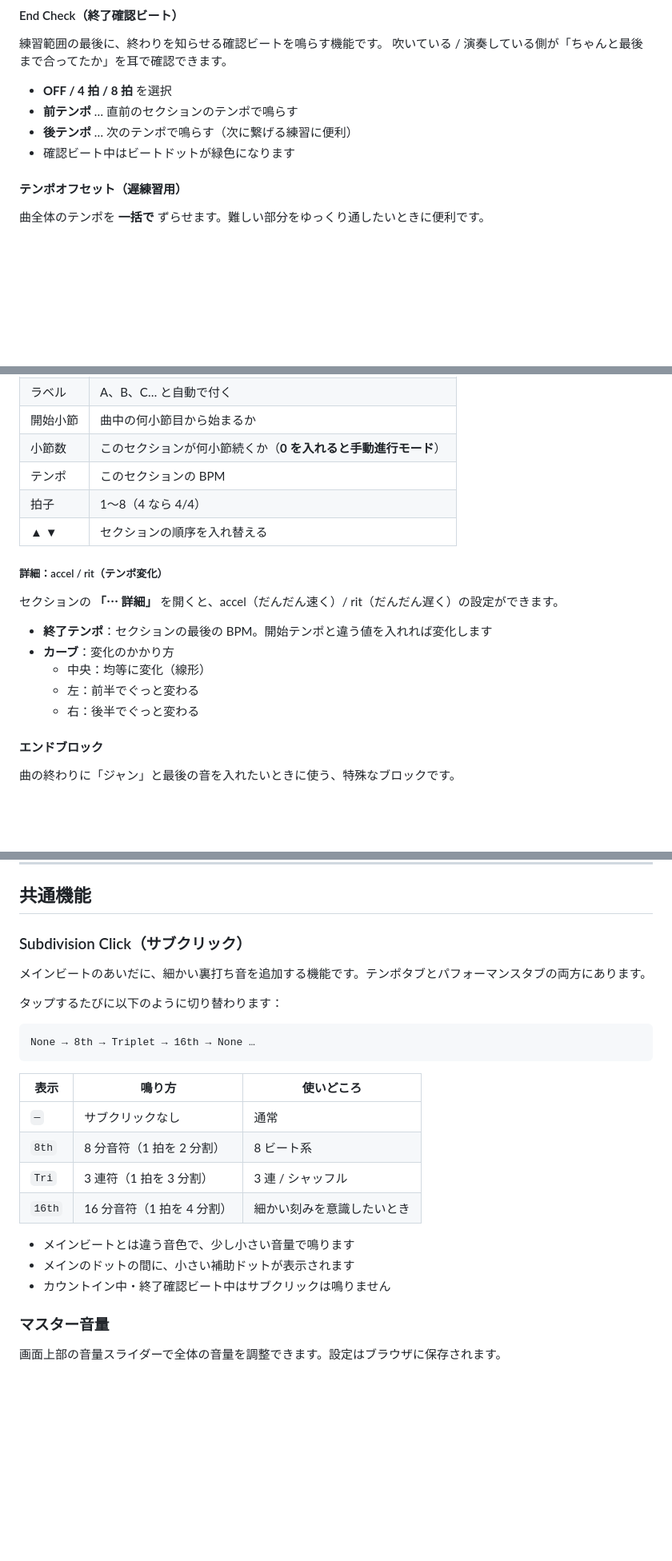
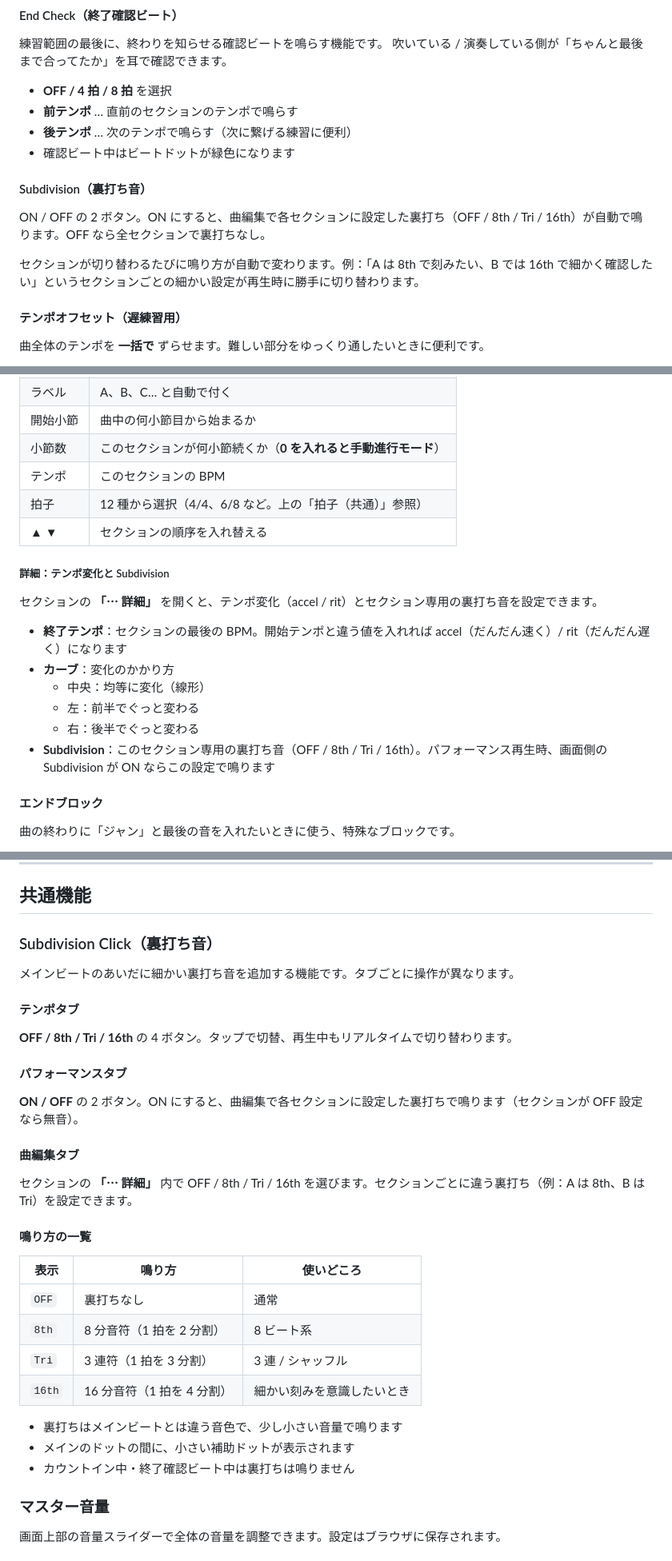
Before and after one commit to oyasum1mode/Metronome, a Markdown page: USER_GUIDE.md, 3 parts joined by grey strips. Shown at 80% size. GitHub-like rendering; blank space fills up the shorter version.

Commit message:
USER_GUIDE.md を Phase 5 仕様に更新
- 拍子の選択肢を 12 種に拡大した旨を反映（4/4 〜 9/4、6/8、9/8、12/8）
- 「拍子（共通）」節を新設し、BPM の基準音符（4 系=4分音符、8 系=8分音符）を明記
- Subdivision の説明をタブ別に整理（テンポ=4ボタン、パフォーマンス=ON/OFF、曲編集=セクション別）
- パフォーマンスタブに Subdivision の項目を新設
- 曲編集の詳細を「テンポ変化と Subdivision」に拡張
- 冒頭に音色強化の一文を追加

Co-Authored-By: Claude Opus 4.7 <noreply@anthropic.com>

````diff
--- a/USER_GUIDE.md
+++ b/USER_GUIDE.md
@@ -158,6 +181,12 @@
 - **前テンポ** … 直前のセクションのテンポで鳴らす
 - **後テンポ** … 次のテンポで鳴らす（次に繋げる練習に便利）
 - 確認ビート中はビートドットが緑色になります
+
+#### Subdivision（裏打ち音）
+
+ON / OFF の 2 ボタン。ON にすると、曲編集で各セクションに設定した裏打ち（OFF / 8th / Tri / 16th）が自動で鳴ります。OFF なら全セクションで裏打ちなし。
+
+セクションが切り替わるたびに鳴り方が自動で変わります。例：「A は 8th で刻みたい、B では 16th で細かく確認したい」というセクションごとの細かい設定が再生時に勝手に切り替わります。
 
 #### テンポオフセット（遅練習用）
 
@@ -191,18 +220,19 @@
 | 開始小節 | 曲中の何小節目から始まるか |
 | 小節数 | このセクションが何小節続くか（**0 を入れると手動進行モード**） |
 | テンポ | このセクションの BPM |
-| 拍子 | 1〜8（4 なら 4/4） |
+| 拍子 | 12 種から選択（4/4、6/8 など。上の「拍子（共通）」参照） |
 | ▲ ▼ | セクションの順序を入れ替える |
 
-##### 詳細：accel / rit（テンポ変化）
+##### 詳細：テンポ変化と Subdivision
 
-セクションの **「⋯ 詳細」** を開くと、accel（だんだん速く）/ rit（だんだん遅く）の設定ができます。
+セクションの **「⋯ 詳細」** を開くと、テンポ変化（accel / rit）とセクション専用の裏打ち音を設定できます。
 
-- **終了テンポ**：セクションの最後の BPM。開始テンポと違う値を入れれば変化します
+- **終了テンポ**：セクションの最後の BPM。開始テンポと違う値を入れれば accel（だんだん速く）/ rit（だんだん遅く）になります
 - **カーブ**：変化のかかり方
   - 中央：均等に変化（線形）
   - 左：前半でぐっと変わる
   - 右：後半でぐっと変わる
+- **Subdivision**：このセクション専用の裏打ち音（OFF / 8th / Tri / 16th）。パフォーマンス再生時、画面側の Subdivision が ON ならこの設定で鳴ります
 
 #### エンドブロック
 
@@ -239,26 +269,31 @@
 
 ## 共通機能
 
-### Subdivision Click（サブクリック）
+### Subdivision Click（裏打ち音）
 
-メインビートのあいだに、細かい裏打ち音を追加する機能です。テンポタブとパフォーマンスタブの両方にあります。
+メインビートのあいだに細かい裏打ち音を追加する機能です。タブごとに操作が異なります。
 
-タップするたびに以下のように切り替わります：
+#### テンポタブ
+**OFF / 8th / Tri / 16th** の 4 ボタン。タップで切替、再生中もリアルタイムで切り替わります。
 
-```
-None → 8th → Triplet → 16th → None …
-```
+#### パフォーマンスタブ
+**ON / OFF** の 2 ボタン。ON にすると、曲編集で各セクションに設定した裏打ちで鳴ります（セクションが OFF 設定なら無音）。
+
+#### 曲編集タブ
+セクションの **「⋯ 詳細」** 内で OFF / 8th / Tri / 16th を選びます。セクションごとに違う裏打ち（例：A は 8th、B は Tri）を設定できます。
+
+#### 鳴り方の一覧
 
 | 表示 | 鳴り方 | 使いどころ |
 |------|--------|-----------|
-| `—` | サブクリックなし | 通常 |
+| `OFF` | 裏打ちなし | 通常 |
 | `8th` | 8 分音符（1 拍を 2 分割） | 8 ビート系 |
 | `Tri` | 3 連符（1 拍を 3 分割） | 3 連 / シャッフル |
 | `16th` | 16 分音符（1 拍を 4 分割） | 細かい刻みを意識したいとき |
 
-- メインビートとは違う音色で、少し小さい音量で鳴ります
+- 裏打ちはメインビートとは違う音色で、少し小さい音量で鳴ります
 - メインのドットの間に、小さい補助ドットが表示されます
-- カウントイン中・終了確認ビート中はサブクリックは鳴りません
+- カウントイン中・終了確認ビート中は裏打ちは鳴りません
 
 ### マスター音量
 
````
Also changed, not shown: other parts of USER_GUIDE.md (+26 -3 lines).
